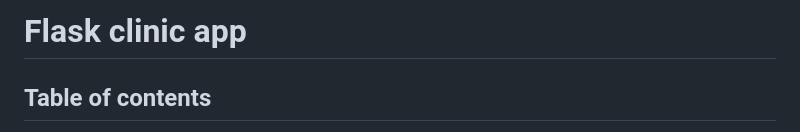
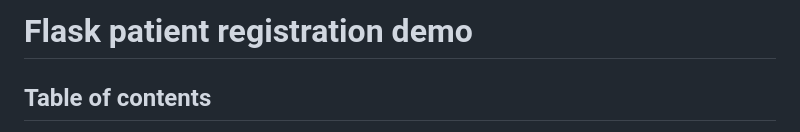
Before and after one commit to maybebyte/flask-patient-registration, a Markdown page: README.md, the part around the change. Rendered like a GitHub page.

Commit message:
docs(README): title -> "Flask patient registration demo"

```diff
--- a/README.md
+++ b/README.md
@@ -1,4 +1,4 @@
-# Flask clinic app
+# Flask patient registration demo
 
 ## Table of contents
 
```
